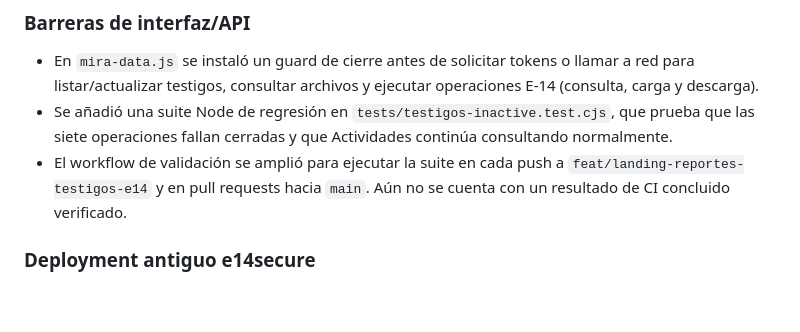
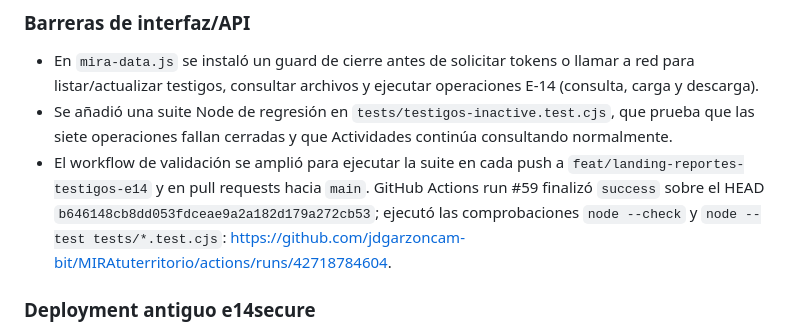
Before and after one commit to jdgarzoncam-bit/MIRAtuterritorio, a Markdown page: docs/E14-ESTADO-TECNICO.md, the part around the change. Drawn GitHub-style; blank space fills up the shorter version.

Commit message:
Actualizar resultado CI exitoso del bloqueo E14

```diff
--- a/docs/E14-ESTADO-TECNICO.md
+++ b/docs/E14-ESTADO-TECNICO.md
@@ -90,7 +90,7 @@ Solo se realizaron lecturas de repositorio, metadatos, esquema, RLS, trigger, fu
 
 - En `mira-data.js` se instaló un guard de cierre antes de solicitar tokens o llamar a red para listar/actualizar testigos, consultar archivos y ejecutar operaciones E-14 (consulta, carga y descarga).
 - Se añadió una suite Node de regresión en `tests/testigos-inactive.test.cjs`, que prueba que las siete operaciones fallan cerradas y que Actividades continúa consultando normalmente.
-- El workflow de validación se amplió para ejecutar la suite en cada push a `feat/landing-reportes-testigos-e14` y en pull requests hacia `main`. Aún no se cuenta con un resultado de CI concluido verificado.
+- El workflow de validación se amplió para ejecutar la suite en cada push a `feat/landing-reportes-testigos-e14` y en pull requests hacia `main`. GitHub Actions run #59 finalizó `success` sobre el HEAD `b646148cb8dd053fdceae9a2a182d179a272cb53`; ejecutó las comprobaciones `node --check` y `node --test tests/*.test.cjs`: https://github.com/jdgarzoncam-bit/MIRAtuterritorio/actions/runs/42718784604.
 
 ### Deployment antiguo e14secure
 
```
